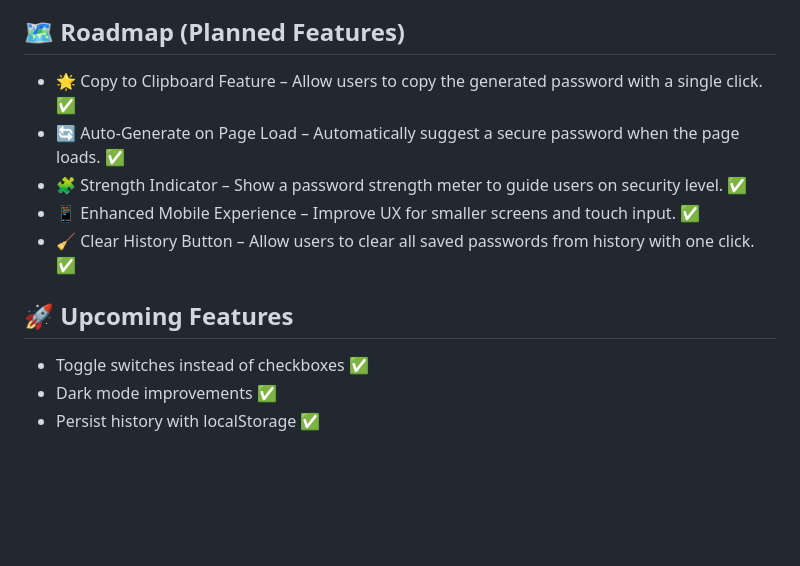
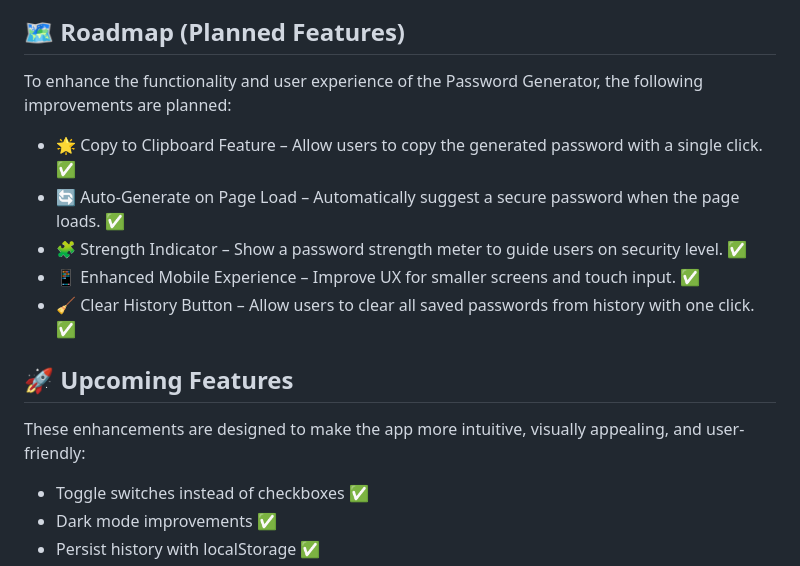
Before and after one commit to yvonnesarah/Password-Generator, a Markdown page: README.md, the part around the change. Drawn GitHub-style; blank space fills up the shorter version.

Commit message:
Updated project README- Added intro sentence for 3 features titles

```diff
--- a/README.md
+++ b/README.md
@@ -95,6 +95,7 @@ Password Generator Interface - Dark Theme - Clear History Button
 ![Screenshot](assets/images/after/password-generator-clear-history.png "Password Generator - Dark Theme - Clear History Button")
 
 ## 🗺️ Roadmap (Planned Features)
+To enhance the functionality and user experience of the Password Generator, the following improvements are planned:
 * 🌟 Copy to Clipboard Feature – Allow users to copy the generated password with a single click. ✅
 * 🔄 Auto-Generate on Page Load – Automatically suggest a secure password when the page loads. ✅
 * 🧩 Strength Indicator – Show a password strength meter to guide users on security level. ✅
@@ -102,6 +103,7 @@ Password Generator Interface - Dark Theme - Clear History Button
 * 🧹 Clear History Button – Allow users to clear all saved passwords from history with one click. ✅
 
 ## 🚀 Upcoming Features
+These enhancements are designed to make the app more intuitive, visually appealing, and user-friendly:
 * Toggle switches instead of checkboxes ✅
 * Dark mode improvements ✅
 * Persist history with localStorage ✅
```
